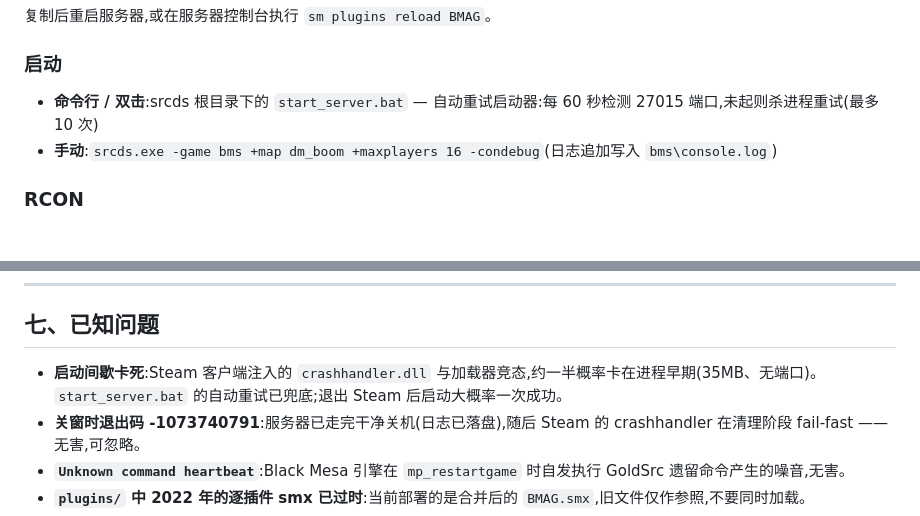
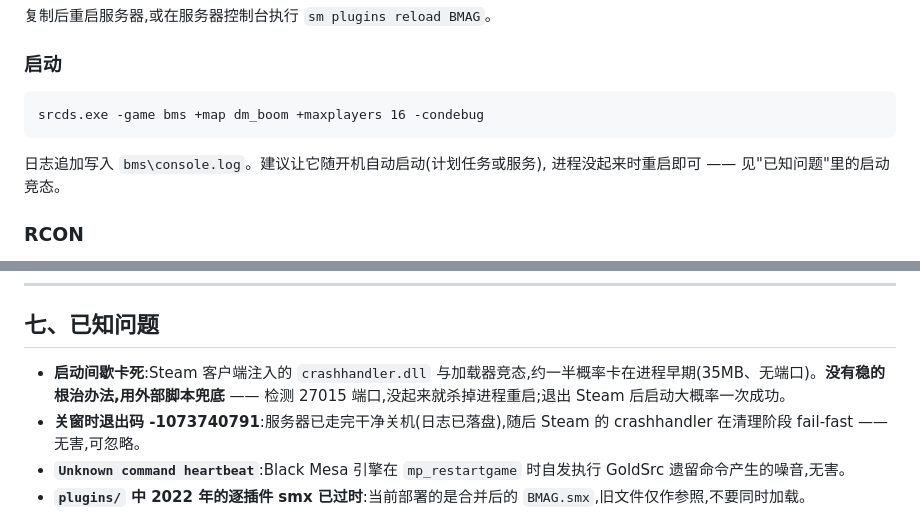
Before and after one commit to MXYLR/Black-Mesa-Deathmatch-Server, a Markdown page: README.md, 2 parts joined by grey strips. Rendered like a GitHub page.

Commit message:
README 删掉 start_server.bat 相关内容
该启动脚本只存在于本机 srcds 目录,并未收录进仓库,别人 clone 后找不到;
而且它内部 call 的 fastdl_start.bat 属于已废弃的 FastDL 方案。启动一节改为
直接给出 srcds 命令行,「已知问题」里也把"启动了自动重试脚本"改成
"用外部脚本兜底",不再指向具体文件名。

````diff
--- a/README.md
+++ b/README.md
@@ -116,8 +116,12 @@ copy /Y smx_analysis\src\scripting\cfg\*.cfg             %SRV%\bms\cfg\
 
 ### 启动
 
-- **命令行 / 双击**:srcds 根目录下的 `start_server.bat` — 自动重试启动器:每 60 秒检测 27015 端口,未起则杀进程重试(最多 10 次)
-- **手动**:`srcds.exe -game bms +map dm_boom +maxplayers 16 -condebug`(日志追加写入 `bms\console.log`)
+```bat
+srcds.exe -game bms +map dm_boom +maxplayers 16 -condebug
+```
+
+日志追加写入 `bms\console.log`。建议让它随开机自动启动(计划任务或服务),
+进程没起来时重启即可 —— 见"已知问题"里的启动竞态。
 
 ### RCON
 
@@ -736,7 +740,7 @@ python merge.py          # 生成 src/scripting/BMAG/BMAG.sp(41 模块合并)
 
 ## 七、已知问题
 
-- **启动间歇卡死**:Steam 客户端注入的 `crashhandler.dll` 与加载器竞态,约一半概率卡在进程早期(35MB、无端口)。`start_server.bat` 的自动重试已兜底;退出 Steam 后启动大概率一次成功。
+- **启动间歇卡死**:Steam 客户端注入的 `crashhandler.dll` 与加载器竞态,约一半概率卡在进程早期(35MB、无端口)。**没有稳的根治办法,用外部脚本兜底** —— 检测 27015 端口,没起来就杀掉进程重启;退出 Steam 后启动大概率一次成功。
 - **关窗时退出码 -1073740791**:服务器已走完干净关机(日志已落盘),随后 Steam 的 crashhandler 在清理阶段 fail-fast —— 无害,可忽略。
 - **`Unknown command heartbeat`**:Black Mesa 引擎在 `mp_restartgame` 时自发执行 GoldSrc 遗留命令产生的噪音,无害。
 - **`plugins/` 中 2022 年的逐插件 smx 已过时**:当前部署的是合并后的 `BMAG.smx`,旧文件仅作参照,不要同时加载。
````
